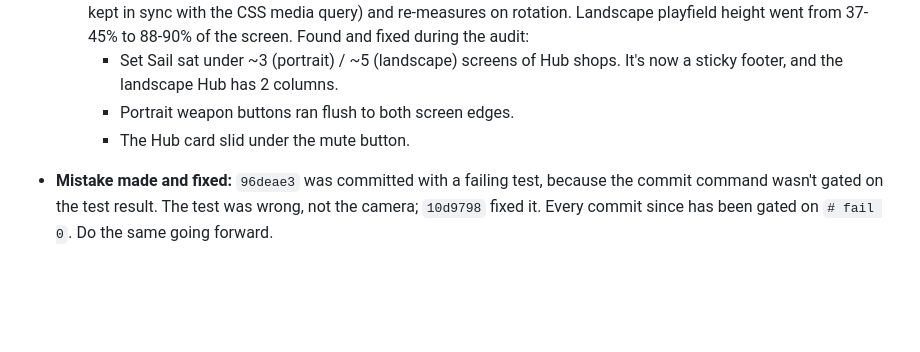
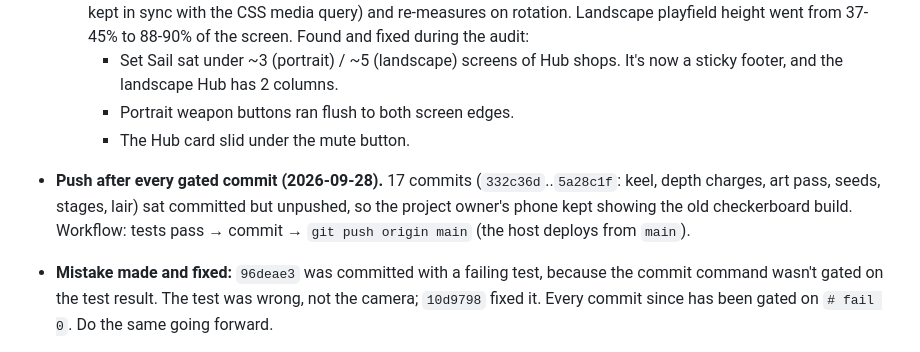
Before and after one commit to f2456hhchv-bit/the-shattered-reef, a Markdown page: CLAUDE.md, the part around the change. Rendered like a GitHub page; blank space fills up the shorter version.

Commit message:
Build log: push after every gated commit
Co-Authored-By: Claude Opus 5.5 <noreply@anthropic.com>
Claude-Session: https://claude.ai/code/session_01FCp3PwgtusK1H34abZ7FvQ

```diff
--- a/CLAUDE.md
+++ b/CLAUDE.md
@@ -1295,6 +1295,11 @@ quests/NPCs/dialogue, cosmetics, audio beyond hooks, any backend.
        columns.
      - Portrait weapon buttons ran flush to both screen edges.
      - The Hub card slid under the mute button.
+- **Push after every gated commit (2026-09-28).** 17 commits
+  (`332c36d`..`5a28c1f`: keel, depth charges, art pass, seeds, stages,
+  lair) sat committed but unpushed, so the project owner's phone kept
+  showing the old checkerboard build. Workflow: tests pass → commit →
+  `git push origin main` (the host deploys from `main`).
 - **Mistake made and fixed:** `96deae3` was committed with a failing test,
   because the commit command wasn't gated on the test result. The test
   was wrong, not the camera; `10d9798` fixed it. Every commit since has
```
